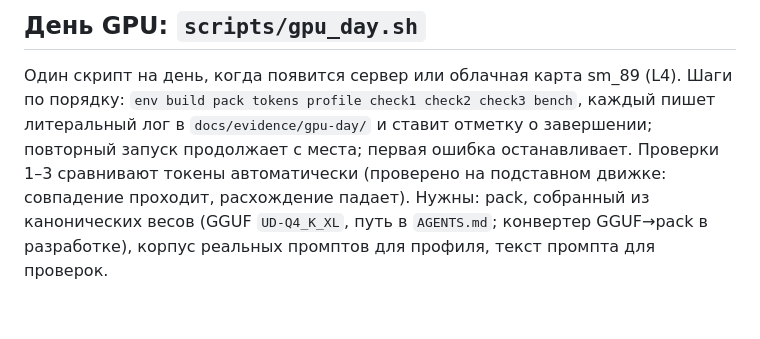
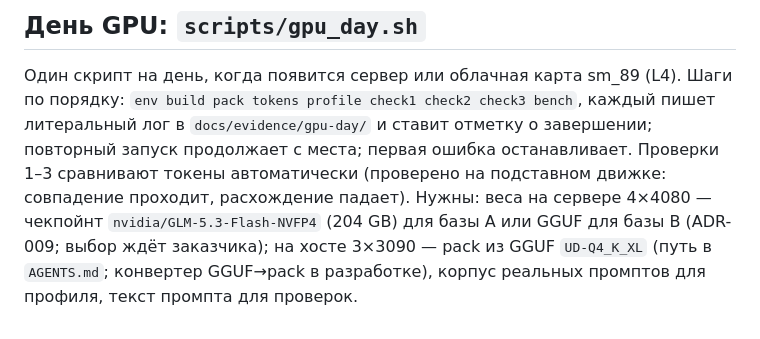
Before and after one commit to samnolak/408032gb, a Markdown page: docs/PLAN.md, the part around the change. Drawn GitHub-style.

Commit message:
[evidence-auditor] review of branch 3090 and of the strata-glm-3090 fork: identity checks, what the 3090 runs cover, caveats; [lead-architect] PLAN: server weights stay an open question

```diff
--- a/docs/PLAN.md
+++ b/docs/PLAN.md
@@ -91,5 +91,5 @@ MiMo-V2.6-Flash (граф `mimo2.cpp`, MXFP4-эксперты), затем DeepS
 `env build pack tokens profile check1 check2 check3 bench`, каждый пишет литеральный лог в
 `docs/evidence/gpu-day/` и ставит отметку о завершении; повторный запуск продолжает с места; первая ошибка
 останавливает. Проверки 1–3 сравнивают токены автоматически (проверено на подставном движке: совпадение
-проходит, расхождение падает). Нужны: pack, собранный из канонических весов (GGUF `UD-Q4_K_XL`, путь в `AGENTS.md`; конвертер GGUF→pack в разработке),
+проходит, расхождение падает). Нужны: веса на сервере 4×4080 — чекпойнт `nvidia/GLM-5.3-Flash-NVFP4` (204 GB) для базы A или GGUF для базы B (ADR-009; выбор ждёт заказчика); на хосте 3×3090 — pack из GGUF `UD-Q4_K_XL` (путь в `AGENTS.md`; конвертер GGUF→pack в разработке),
 корпус реальных промптов для профиля, текст промпта для проверок.
```
Also changed, not shown: docs/evidence/2026-10-03-3090-review.md (added, +55 -0 lines).
